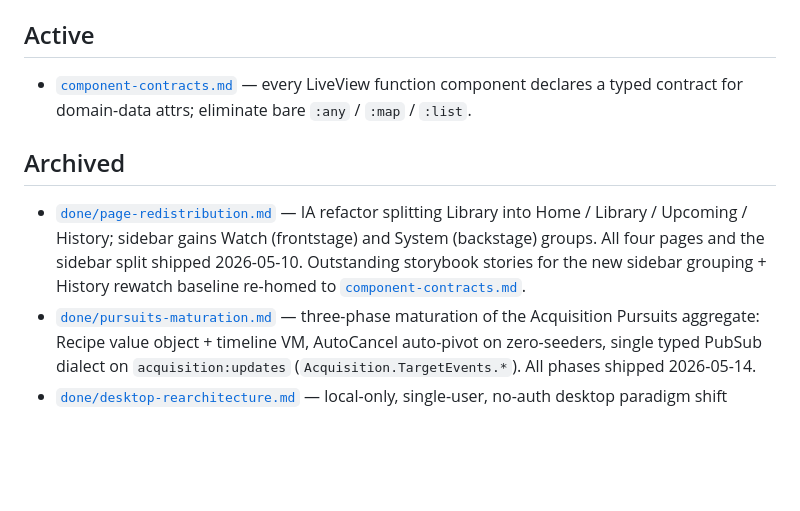
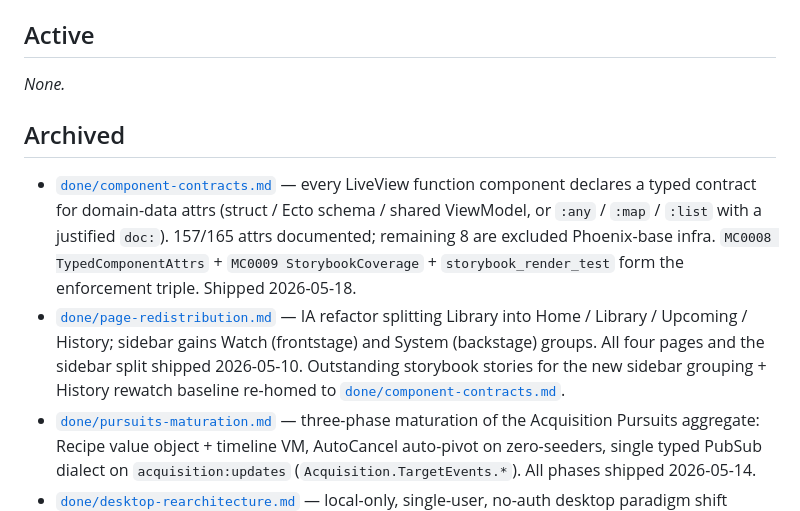
Before and after one commit to media-centarr/media-centarr, a Markdown page: campaigns/README.md, the part around the change. Rendered like a GitHub page; blank space fills up the shorter version.

Commit message:
docs(campaigns): archive component-contracts

```diff
--- a/campaigns/README.md
+++ b/campaigns/README.md
@@ -20,19 +20,25 @@ Use [`template.md`](template.md) as a starter.
 
 ## Active
 
-* [`component-contracts.md`](component-contracts.md) — every
-  LiveView function component declares a typed contract for
-  domain-data attrs; eliminate bare `:any` / `:map` / `:list`.
+_None._
 
 ## Archived
 
+* [`done/component-contracts.md`](done/component-contracts.md) —
+  every LiveView function component declares a typed contract for
+  domain-data attrs (struct / Ecto schema / shared ViewModel, or
+  `:any` / `:map` / `:list` with a justified `doc:`). 157/165
+  attrs documented; remaining 8 are excluded Phoenix-base infra.
+  `MC0008 TypedComponentAttrs` + `MC0009 StorybookCoverage` +
+  `storybook_render_test` form the enforcement triple. Shipped
+  2026-05-18.
 * [`done/page-redistribution.md`](done/page-redistribution.md) — IA
   refactor splitting Library into Home / Library / Upcoming /
   History; sidebar gains Watch (frontstage) and System
   (backstage) groups. All four pages and the sidebar split shipped
   2026-05-10. Outstanding storybook stories for the new sidebar
   grouping + History rewatch baseline re-homed to
-  [`component-contracts.md`](component-contracts.md).
+  [`done/component-contracts.md`](done/component-contracts.md).
 * [`done/pursuits-maturation.md`](done/pursuits-maturation.md) —
   three-phase maturation of the Acquisition Pursuits aggregate:
   Recipe value object + timeline VM, AutoCancel auto-pivot on
```
Also changed, not shown: campaigns/component-contracts.md (deleted, +0 -166 lines), campaigns/done/component-contracts.md (added, +171 -0 lines).
